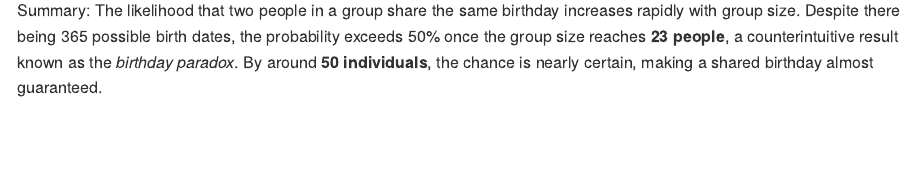
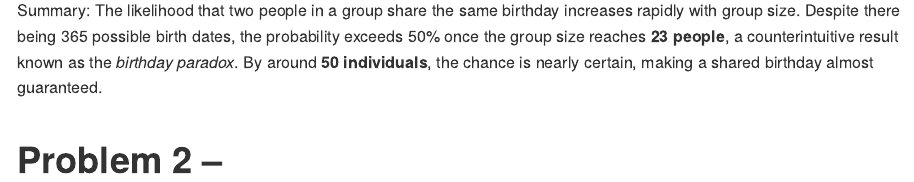
Before and after one commit to ADTAYLORSG/p8105_hw5_at3583, an R Markdown document (p8105_hw5_at3583.Rmd): the page in a window 1100 px wide, from 1630 px down. The pictures show the output file p8105_hw5_at3583.md that the author committed with the source, drawn offline in the style of GitHub.

Commit message:
Update -- R Markdown & set up Problem 2

```diff
--- a/p8105_hw5_at3583.Rmd
+++ b/p8105_hw5_at3583.Rmd
@@ -68,3 +68,5 @@ simulate_results %>%
 Summary: The likelihood that two people in a group share the same birthday increases rapidly with group size. Despite there being 365 possible birth dates, the probability exceeds 50% once the group size reaches
 **`r threshold_50` people**, a counterintuitive result known as the *birthday paradox*.
 By around **50 individuals**, the chance is nearly certain, making a shared birthday almost guaranteed.
+
+# Problem 2 --
```
Also changed, not shown: p8105_hw5_at3583.md.
